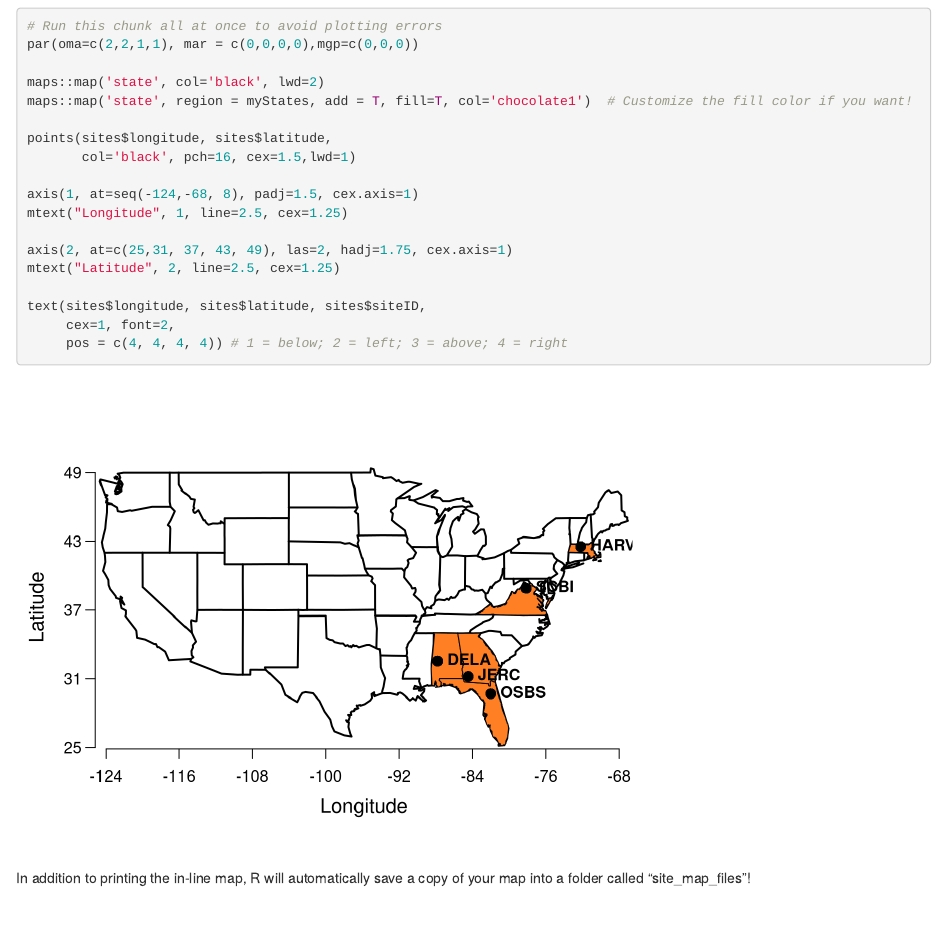
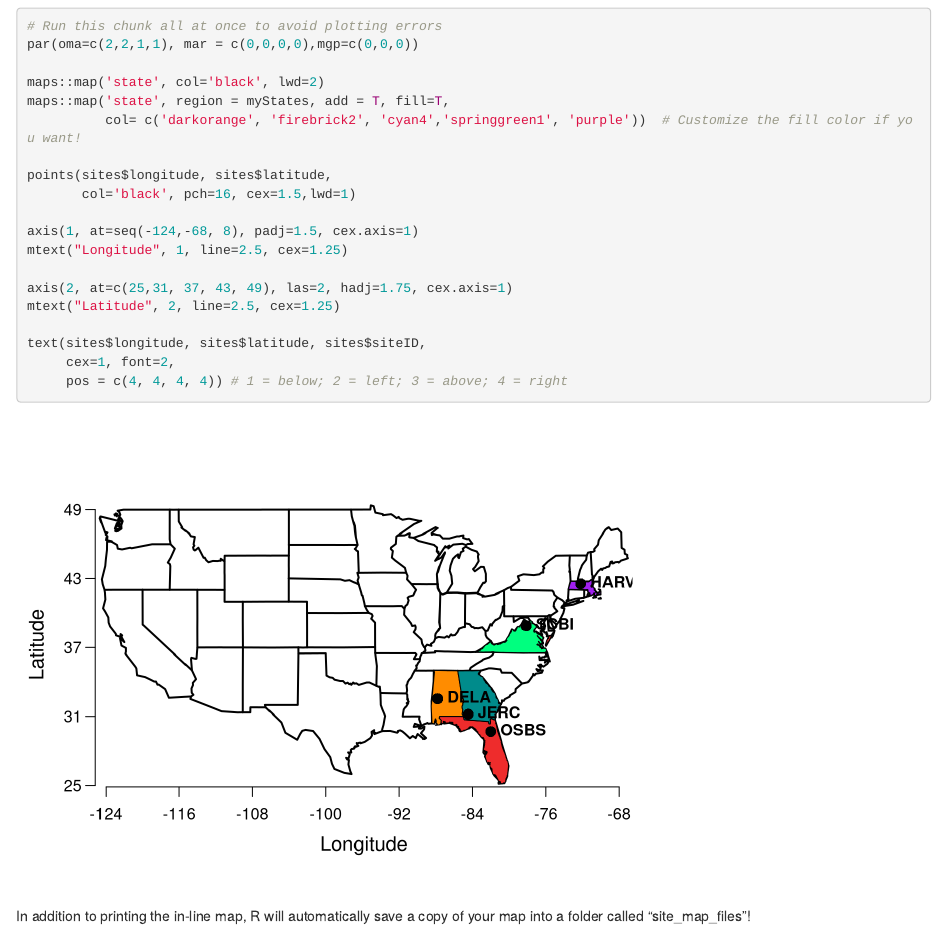
Before and after one commit to ECOL3510/ticks, an R Markdown document (site_map.Rmd): the page in a window 1100 px wide, from 1110 px down. Rendered offline with R 4.5, knitr and Pandoc, with nearby package versions.

Commit message:
update state colors to match other graphs

```diff
--- a/site_map.Rmd
+++ b/site_map.Rmd
@@ -47,7 +47,8 @@ If all your sites are in the contiguous US ("lower 48"), you can use the script
 par(oma=c(2,2,1,1), mar = c(0,0,0,0),mgp=c(0,0,0))
 
 maps::map('state', col='black', lwd=2)
-maps::map('state', region = myStates, add = T, fill=T, col='chocolate1')  # Customize the fill color if you want!
+maps::map('state', region = myStates, add = T, fill=T,
+          col= c('darkorange', 'firebrick2', 'cyan4','springgreen1', 'purple'))  # Customize the fill color if you want!
 
 points(sites$longitude, sites$latitude,
        col='black', pch=16, cex=1.5,lwd=1)
```
